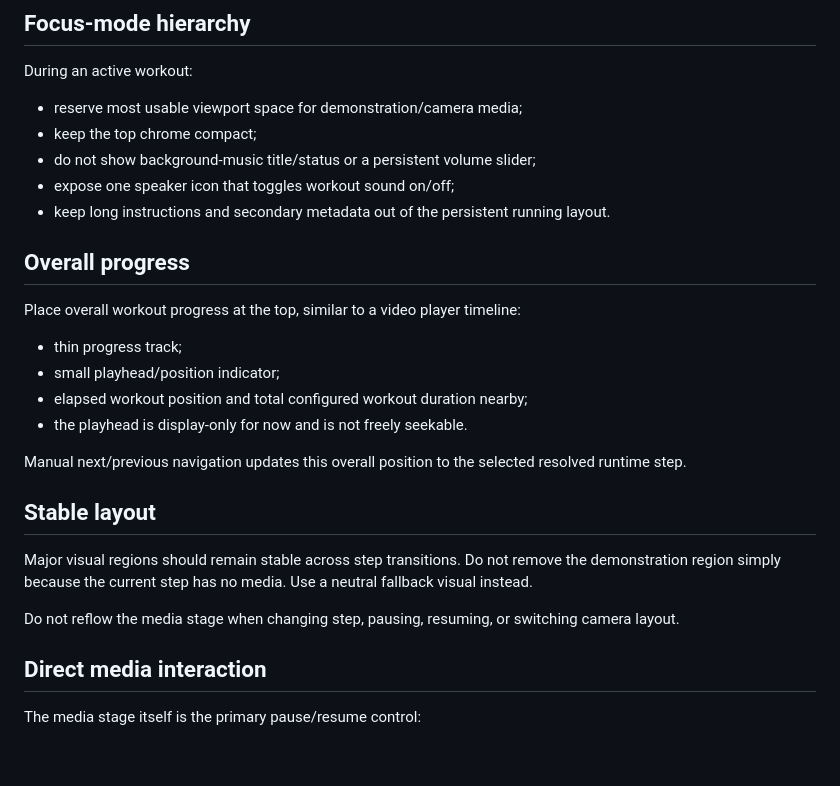
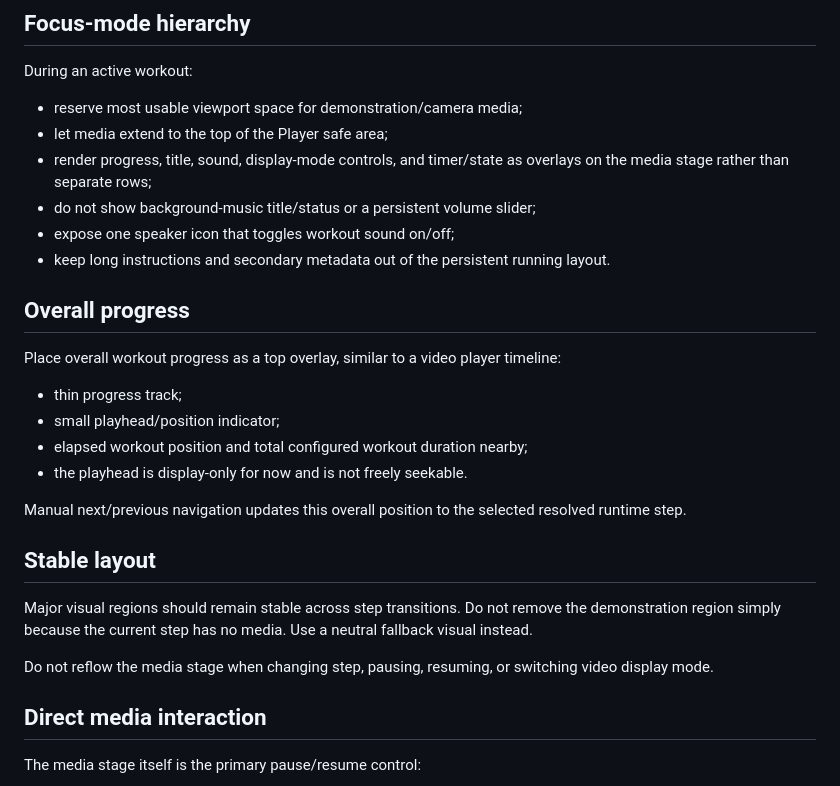
Before and after one commit to anhquande/anhpt, a Markdown page: docs/UX/player-camera.md, the part around one of its changes. GitHub-like rendering; blank space fills up the shorter version.

```diff
--- a/docs/UX/player-camera.md
+++ b/docs/UX/player-camera.md
@@ -9,14 +9,15 @@ The Player is the most attention-sensitive surface in AnhPT. The demonstration/c
 During an active workout:
 
 - reserve most usable viewport space for demonstration/camera media;
-- keep the top chrome compact;
+- let media extend to the top of the Player safe area;
+- render progress, title, sound, display-mode controls, and timer/state as overlays on the media stage rather than separate rows;
 - do not show background-music title/status or a persistent volume slider;
 - expose one speaker icon that toggles workout sound on/off;
 - keep long instructions and secondary metadata out of the persistent running layout.
 
 ## Overall progress
 
-Place overall workout progress at the top, similar to a video player timeline:
+Place overall workout progress as a top overlay, similar to a video player timeline:
 
 - thin progress track;
 - small playhead/position indicator;
@@ -29,7 +30,7 @@ Manual next/previous navigation updates this overall position to the selected re
 
 Major visual regions should remain stable across step transitions. Do not remove the demonstration region simply because the current step has no media. Use a neutral fallback visual instead.
 
-Do not reflow the media stage when changing step, pausing, resuming, or switching camera layout.
+Do not reflow the media stage when changing step, pausing, resuming, or switching video display mode.
 
 ## Direct media interaction
 
```
Also changed, not shown: other parts of docs/UX/player-camera.md (+26 -21 lines).
